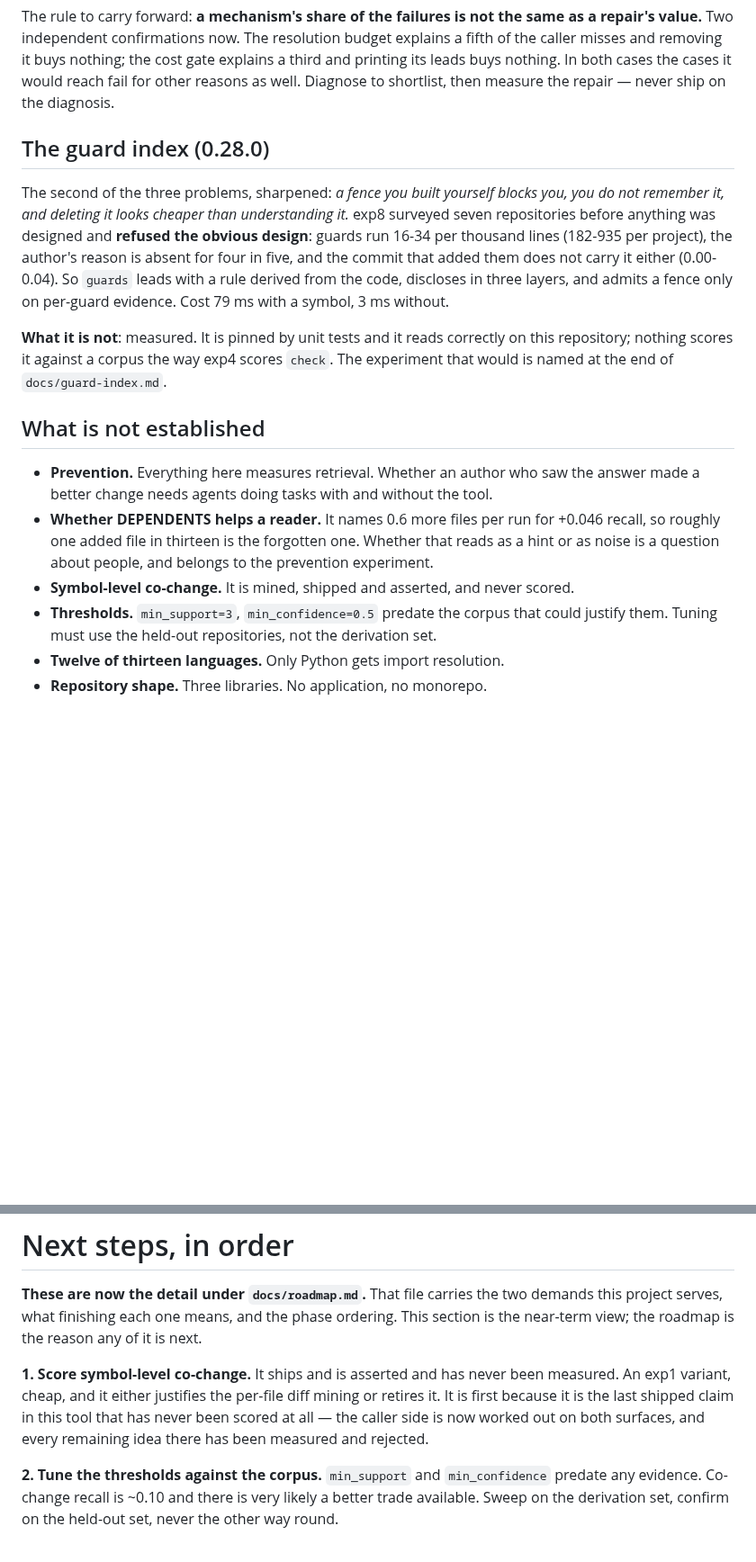
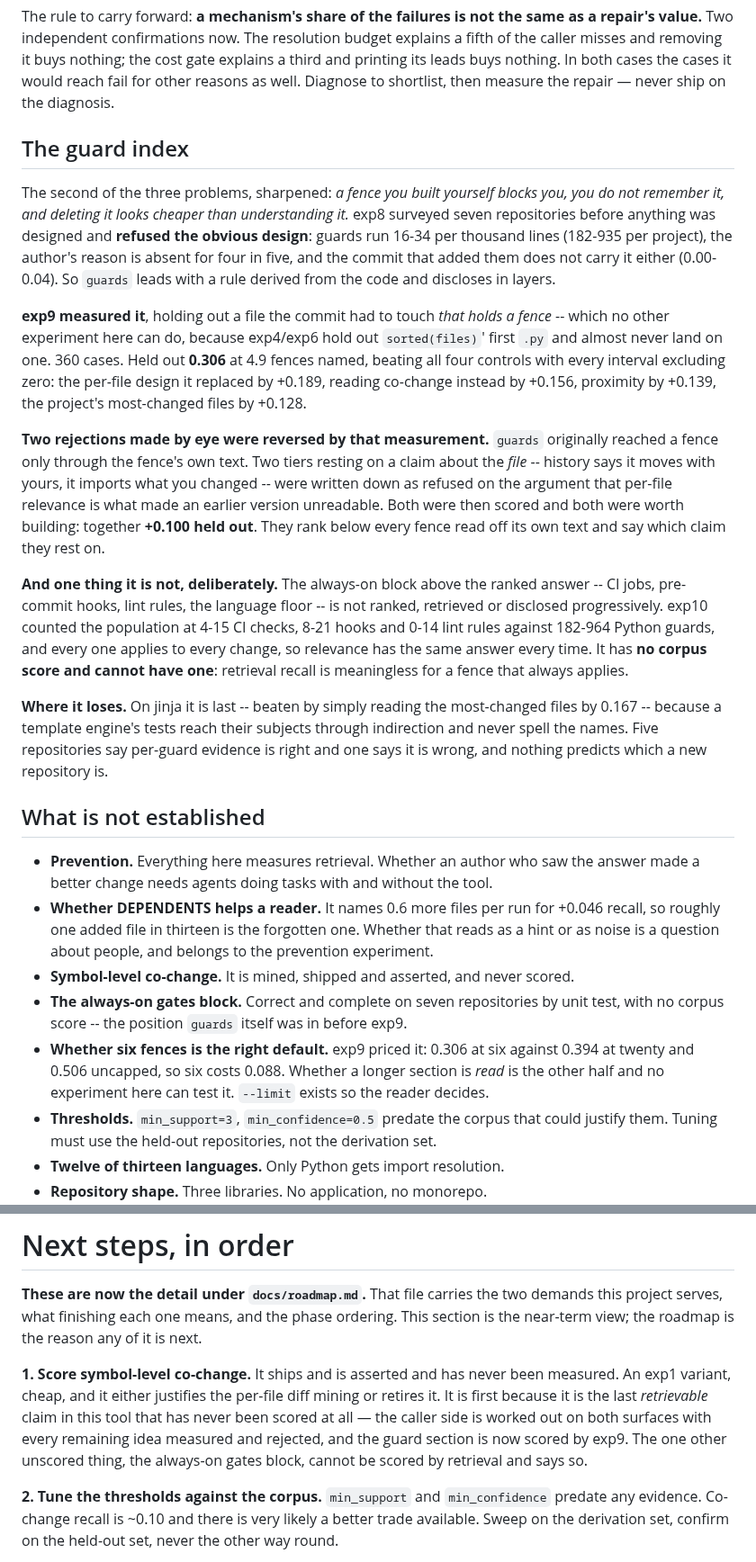
Before and after one commit to Zeroxrain99/CodeSextant, a Markdown page: HANDOFF.md, 2 parts joined by grey strips. Shown at 90% size. GitHub-like rendering; blank space fills up the shorter version.

```diff
--- a/HANDOFF.md
+++ b/HANDOFF.md
@@ -154,19 +154,40 @@ and printing its leads buys nothing. In both cases the cases it would reach fail
 other reasons as well. Diagnose to shortlist, then measure the repair — never ship on
 the diagnosis.
 
-## The guard index (0.28.0)
+## The guard index
 
 The second of the three problems, sharpened: *a fence you built yourself blocks you, you
 do not remember it, and deleting it looks cheaper than understanding it.* exp8 surveyed
 seven repositories before anything was designed and **refused the obvious design**:
 guards run 16-34 per thousand lines (182-935 per project), the author's reason is absent
 for four in five, and the commit that added them does not carry it either (0.00-0.04).
-So `guards` leads with a rule derived from the code, discloses in three layers, and
-admits a fence only on per-guard evidence. Cost 79 ms with a symbol, 3 ms without.
+So `guards` leads with a rule derived from the code and discloses in layers.
 
-**What it is not**: measured. It is pinned by unit tests and it reads correctly on this
-repository; nothing scores it against a corpus the way exp4 scores `check`. The
-experiment that would is named at the end of `docs/guard-index.md`.
+**exp9 measured it**, holding out a file the commit had to touch *that holds a fence* --
+which no other experiment here can do, because exp4/exp6 hold out `sorted(files)`' first
+`.py` and almost never land on one. 360 cases. Held out **0.306** at 4.9 fences named,
+beating all four controls with every interval excluding zero: the per-file design it
+replaced by +0.189, reading co-change instead by +0.156, proximity by +0.139, the
+project's most-changed files by +0.128.
+
+**Two rejections made by eye were reversed by that measurement.** `guards` originally
+reached a fence only through the fence's own text. Two tiers resting on a claim about the
+*file* -- history says it moves with yours, it imports what you changed -- were written
+down as refused on the argument that per-file relevance is what made an earlier version
+unreadable. Both were then scored and both were worth building: together **+0.100 held
+out**. They rank below every fence read off its own text and say which claim they rest on.
+
+**And one thing it is not, deliberately.** The always-on block above the ranked answer --
+CI jobs, pre-commit hooks, lint rules, the language floor -- is not ranked, retrieved or
+disclosed progressively. exp10 counted the population at 4-15 CI checks, 8-21 hooks and
+0-14 lint rules against 182-964 Python guards, and every one applies to every change, so
+relevance has the same answer every time. It has **no corpus score and cannot have one**:
+retrieval recall is meaningless for a fence that always applies.
+
+**Where it loses.** On jinja it is last -- beaten by simply reading the most-changed files
+by 0.167 -- because a template engine's tests reach their subjects through indirection and
+never spell the names. Five repositories say per-guard evidence is right and one says it
+is wrong, and nothing predicts which a new repository is.
 
 ## What is not established
 
@@ -177,6 +198,12 @@ experiment that would is named at the end of `docs/guard-index.md`.
   reads as a hint or as noise is a question about people, and belongs to the prevention
   experiment.
 - **Symbol-level co-change.** It is mined, shipped and asserted, and never scored.
+- **The always-on gates block.** Correct and complete on seven repositories by unit test,
+  with no corpus score -- the position `guards` itself was in before exp9.
+- **Whether six fences is the right default.** exp9 priced it: 0.306 at six against 0.394
+  at twenty and 0.506 uncapped, so six costs 0.088. Whether a longer section is *read* is
+  the other half and no experiment here can test it. `--limit` exists so the reader
+  decides.
 - **Thresholds.** `min_support=3`, `min_confidence=0.5` predate the corpus that could
   justify them. Tuning must use the held-out repositories, not the derivation set.
 - **Twelve of thirteen languages.** Only Python gets import resolution.
@@ -398,9 +452,11 @@ is the near-term view; the roadmap is the reason any of it is next.
 
 **1. Score symbol-level co-change.** It ships and is asserted and has never been
 measured. An exp1 variant, cheap, and it either justifies the per-file diff mining or
-retires it. It is first because it is the last shipped claim in this tool that has never
-been scored at all — the caller side is now worked out on both surfaces, and every
-remaining idea there has been measured and rejected.
+retires it. It is first because it is the last *retrievable* claim in this tool that has
+never been scored at all — the caller side is worked out on both surfaces with every
+remaining idea measured and rejected, and the guard section is now scored by exp9. The
+one other unscored thing, the always-on gates block, cannot be scored by retrieval and
+says so.
 
 **2. Tune the thresholds against the corpus.** `min_support` and `min_confidence`
 predate any evidence. Co-change recall is ~0.10 and there is very likely a better
```
Also changed, not shown: other parts of HANDOFF.md (+29 -2 lines).
